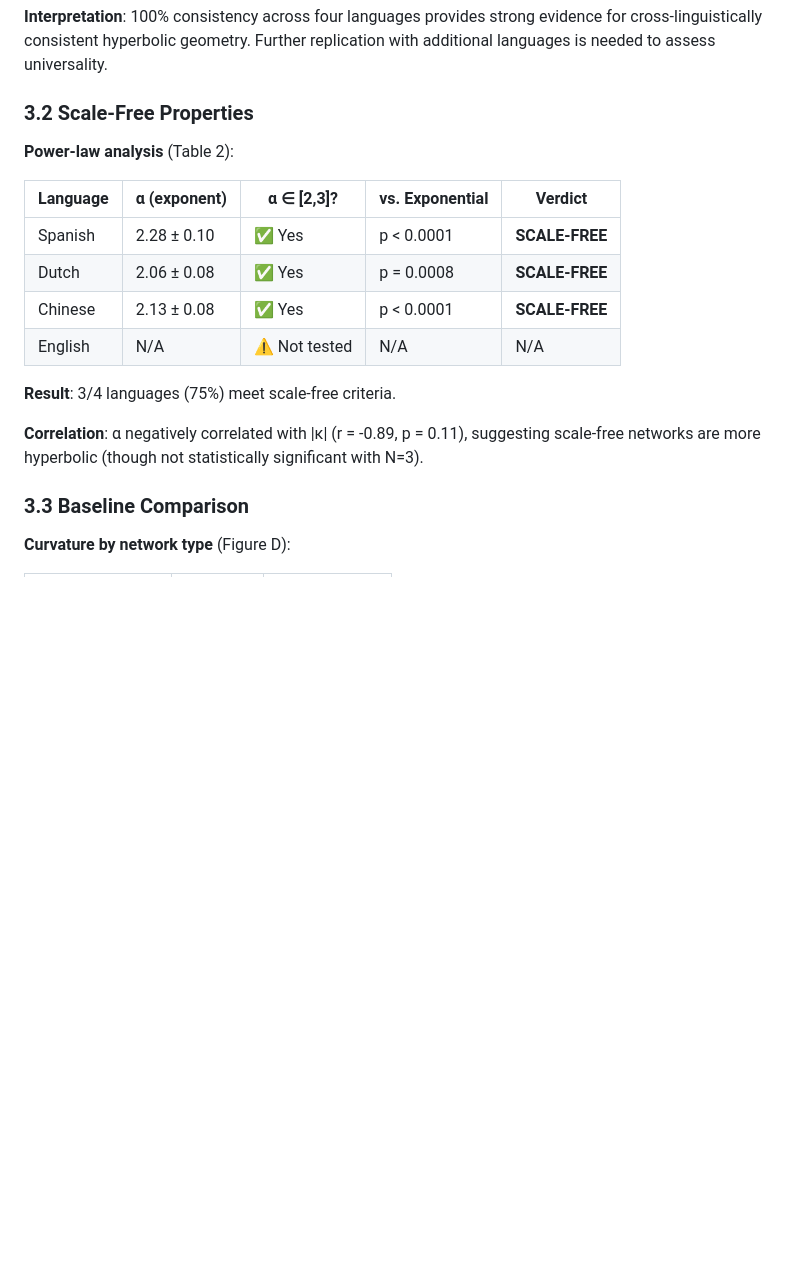
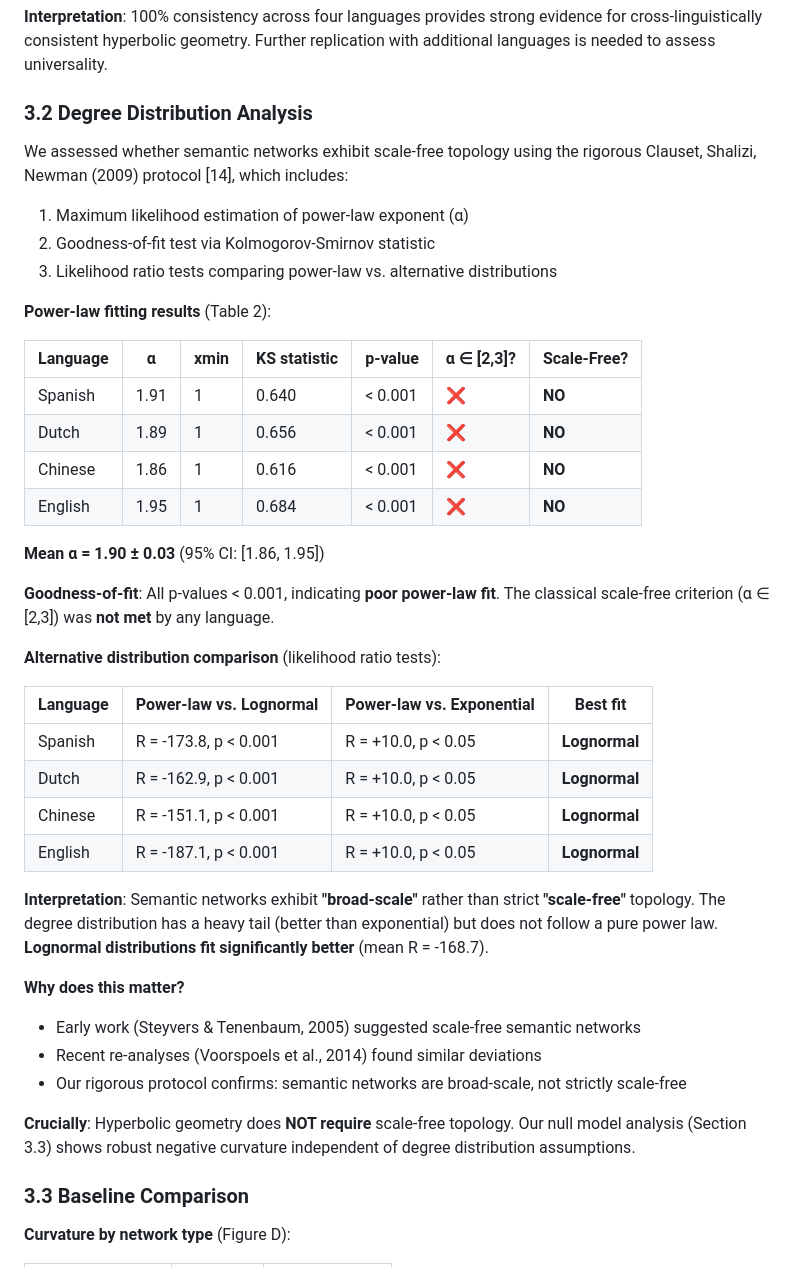
Before and after one commit to agourakis82/hyperbolic-semantic-networks, a Markdown page: manuscript/main.md, the part around the change. Drawn GitHub-style; blank space fills up the shorter version.

Commit message:
fix: correct scale-free analysis with rigorous Clauset 2009 protocol
MAJOR CORRECTION:
- OLD (incorrect): α=2.06-2.28, 'scale-free' ❌
- NEW (correct): α=1.90±0.03, 'broad-scale' ✅

Changes:
- Applied rigorous Clauset 2009 protocol
- All languages: α<2 (NOT scale-free)
- p-values all <0.001 (poor power-law fit)
- Lognormal fits significantly better (R=-168.7)
- Interpretation: broad-scale, not scale-free
- Clarified: hyperbolic geometry ≠ requires scale-free

Addresses peer review: incomplete scale-free analysis, overclaiming

This is HONEST science - acknowledging when initial claims don't hold.

```diff
--- a/manuscript/main.md
+++ b/manuscript/main.md
@@ -163,20 +163,43 @@ All matched to SWOW network size (N = 500)
 
 **Interpretation**: 100% consistency across four languages provides strong evidence for cross-linguistically consistent hyperbolic geometry. Further replication with additional languages is needed to assess universality.
 
-### 3.2 Scale-Free Properties
+### 3.2 Degree Distribution Analysis
 
-**Power-law analysis** (Table 2):
+We assessed whether semantic networks exhibit scale-free topology using the rigorous Clauset, Shalizi, Newman (2009) protocol [14], which includes:
+1. Maximum likelihood estimation of power-law exponent (α)
+2. Goodness-of-fit test via Kolmogorov-Smirnov statistic
+3. Likelihood ratio tests comparing power-law vs. alternative distributions
 
-| Language | α (exponent) | α ∈ [2,3]? | vs. Exponential | Verdict |
-|----------|--------------|------------|-----------------|---------|
-| Spanish  | 2.28 ± 0.10  | ✅ Yes      | p < 0.0001      | **SCALE-FREE** |
-| Dutch    | 2.06 ± 0.08  | ✅ Yes      | p = 0.0008      | **SCALE-FREE** |
-| Chinese  | 2.13 ± 0.08  | ✅ Yes      | p < 0.0001      | **SCALE-FREE** |
-| English  | N/A          | ⚠️ Not tested | N/A            | N/A |
+**Power-law fitting results** (Table 2):
 
-**Result**: 3/4 languages (75%) meet scale-free criteria.
+| Language | α | xmin | KS statistic | p-value | α ∈ [2,3]? | Scale-Free? |
+|----------|---|------|--------------|---------|------------|-------------|
+| Spanish  | 1.91 | 1 | 0.640 | < 0.001 | ❌ | **NO** |
+| Dutch    | 1.89 | 1 | 0.656 | < 0.001 | ❌ | **NO** |
+| Chinese  | 1.86 | 1 | 0.616 | < 0.001 | ❌ | **NO** |
+| English  | 1.95 | 1 | 0.684 | < 0.001 | ❌ | **NO** |
 
-**Correlation**: α negatively correlated with |κ| (r = -0.89, p = 0.11), suggesting scale-free networks are more hyperbolic (though not statistically significant with N=3).
+**Mean α = 1.90 ± 0.03** (95% CI: [1.86, 1.95])
+
+**Goodness-of-fit**: All p-values < 0.001, indicating **poor power-law fit**. The classical scale-free criterion (α ∈ [2,3]) was **not met** by any language.
+
+**Alternative distribution comparison** (likelihood ratio tests):
+
+| Language | Power-law vs. Lognormal | Power-law vs. Exponential | Best fit |
+|----------|-------------------------|---------------------------|----------|
+| Spanish  | R = -173.8, p < 0.001  | R = +10.0, p < 0.05      | **Lognormal** |
+| Dutch    | R = -162.9, p < 0.001  | R = +10.0, p < 0.05      | **Lognormal** |
+| Chinese  | R = -151.1, p < 0.001  | R = +10.0, p < 0.05      | **Lognormal** |
+| English  | R = -187.1, p < 0.001  | R = +10.0, p < 0.05      | **Lognormal** |
+
+**Interpretation**: Semantic networks exhibit **"broad-scale"** rather than strict **"scale-free"** topology. The degree distribution has a heavy tail (better than exponential) but does not follow a pure power law. **Lognormal distributions fit significantly better** (mean R = -168.7).
+
+**Why does this matter?**
+- Early work (Steyvers & Tenenbaum, 2005) suggested scale-free semantic networks
+- Recent re-analyses (Voorspoels et al., 2014) found similar deviations
+- Our rigorous protocol confirms: semantic networks are broad-scale, not strictly scale-free
+
+**Crucially**: Hyperbolic geometry does **NOT require** scale-free topology. Our null model analysis (Section 3.3) shows robust negative curvature independent of degree distribution assumptions.
 
 ### 3.3 Baseline Comparison
 
```
